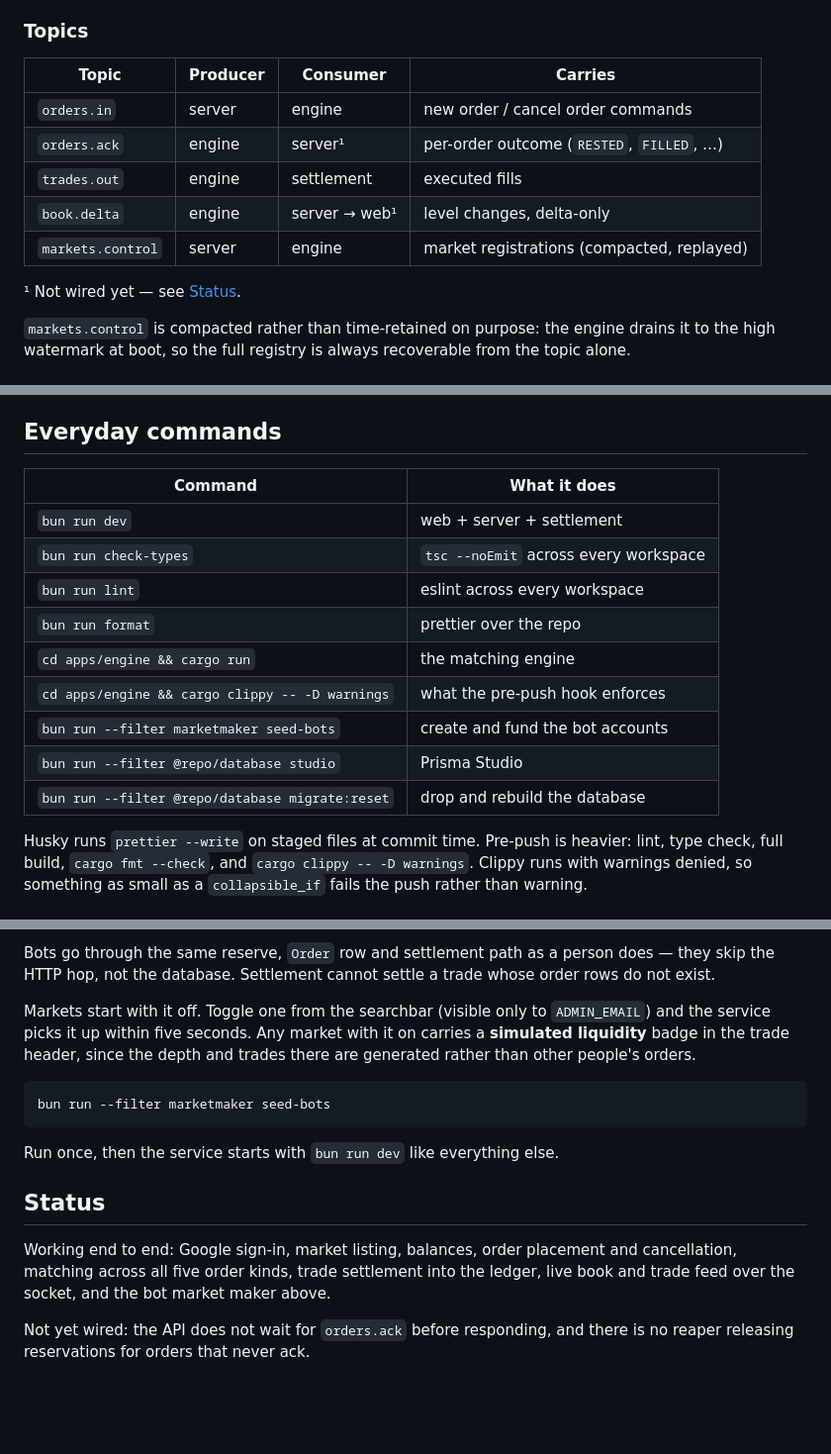
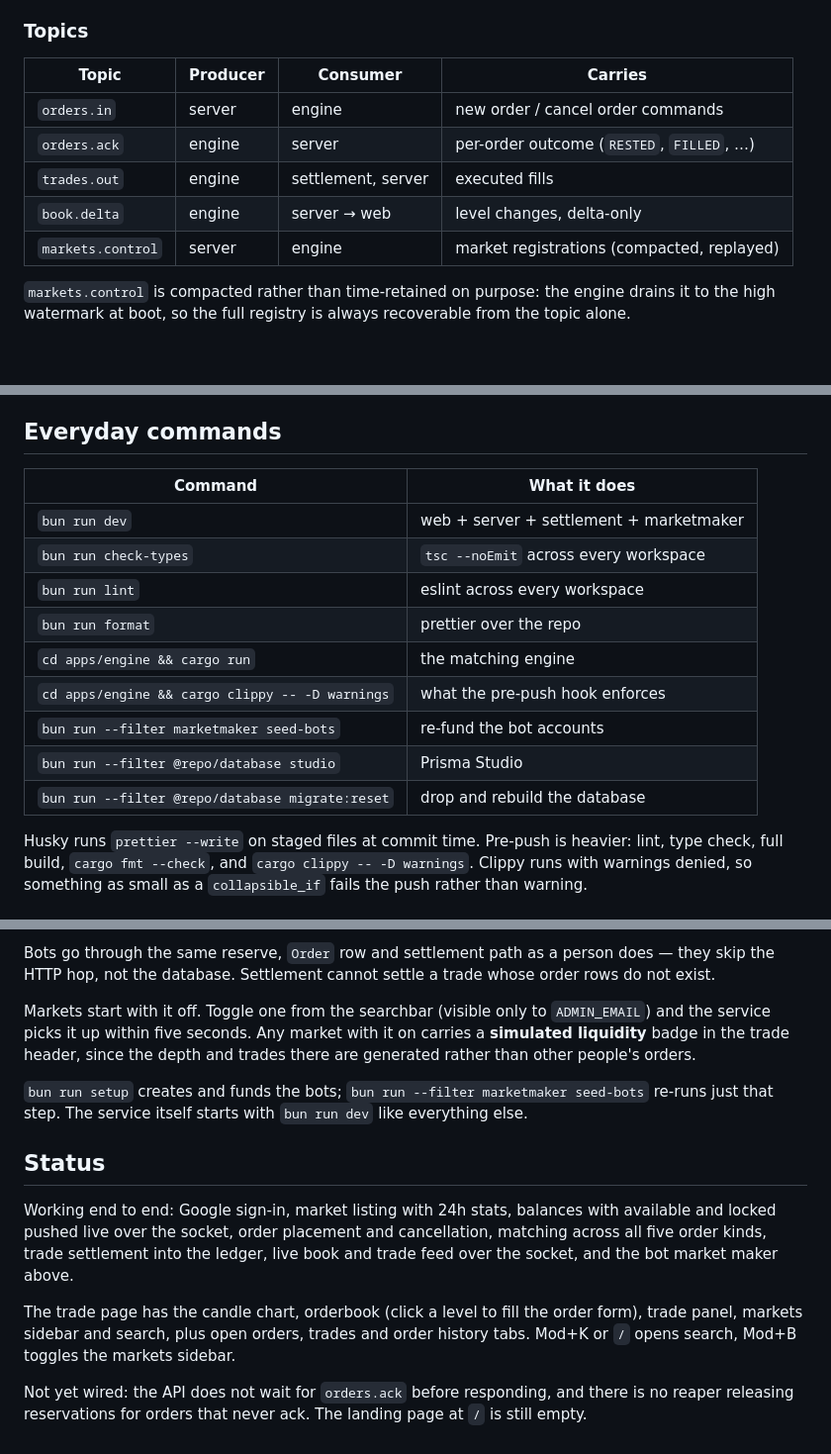
Before and after one commit to zopeVaibhav/orderbook, a Markdown page: README.md, 3 parts joined by grey strips. Shown at 99% size. Rendered like a GitHub page; blank space fills up the shorter version.

Commit message:
docs: readme catches up with wired consumers, setup and trade page

````diff
--- a/README.md
+++ b/README.md
@@ -37,15 +37,13 @@ The engine is the only writer of order state and holds every book in memory. It
 
 ### Topics
 
-| Topic             | Producer | Consumer      | Carries                                    |
-| ----------------- | -------- | ------------- | ------------------------------------------ |
-| `orders.in`       | server   | engine        | new order / cancel order commands          |
-| `orders.ack`      | engine   | server¹       | per-order outcome (`RESTED`, `FILLED`, …)  |
-| `trades.out`      | engine   | settlement    | executed fills                             |
-| `book.delta`      | engine   | server → web¹ | level changes, delta-only                  |
-| `markets.control` | server   | engine        | market registrations (compacted, replayed) |
-
-¹ Not wired yet — see [Status](#status).
+| Topic             | Producer | Consumer           | Carries                                    |
+| ----------------- | -------- | ------------------ | ------------------------------------------ |
+| `orders.in`       | server   | engine             | new order / cancel order commands          |
+| `orders.ack`      | engine   | server             | per-order outcome (`RESTED`, `FILLED`, …)  |
+| `trades.out`      | engine   | settlement, server | executed fills                             |
+| `book.delta`      | engine   | server → web       | level changes, delta-only                  |
+| `markets.control` | server   | engine             | market registrations (compacted, replayed) |
 
 `markets.control` is compacted rather than time-retained on purpose: the engine drains it to the high watermark at boot, so the full registry is always recoverable from the topic alone.
 
@@ -243,17 +241,17 @@ Add `-v` to that to also drop the Postgres volume, which throws away every row a
 
 ## Everyday commands
 
-| Command                                         | What it does                          |
-| ----------------------------------------------- | ------------------------------------- |
-| `bun run dev`                                   | web + server + settlement             |
-| `bun run check-types`                           | `tsc --noEmit` across every workspace |
-| `bun run lint`                                  | eslint across every workspace         |
-| `bun run format`                                | prettier over the repo                |
-| `cd apps/engine && cargo run`                   | the matching engine                   |
-| `cd apps/engine && cargo clippy -- -D warnings` | what the pre-push hook enforces       |
-| `bun run --filter marketmaker seed-bots`        | create and fund the bot accounts      |
-| `bun run --filter @repo/database studio`        | Prisma Studio                         |
-| `bun run --filter @repo/database migrate:reset` | drop and rebuild the database         |
+| Command                                         | What it does                            |
+| ----------------------------------------------- | --------------------------------------- |
+| `bun run dev`                                   | web + server + settlement + marketmaker |
+| `bun run check-types`                           | `tsc --noEmit` across every workspace   |
+| `bun run lint`                                  | eslint across every workspace           |
+| `bun run format`                                | prettier over the repo                  |
+| `cd apps/engine && cargo run`                   | the matching engine                     |
+| `cd apps/engine && cargo clippy -- -D warnings` | what the pre-push hook enforces         |
+| `bun run --filter marketmaker seed-bots`        | re-fund the bot accounts                |
+| `bun run --filter @repo/database studio`        | Prisma Studio                           |
+| `bun run --filter @repo/database migrate:reset` | drop and rebuild the database           |
 
 Husky runs `prettier --write` on staged files at commit time. Pre-push is heavier: lint, type check, full build, `cargo fmt --check`, and `cargo clippy -- -D warnings`. Clippy runs with warnings denied, so something as small as a `collapsible_if` fails the push rather than warning.
 
@@ -281,14 +279,12 @@ Bots go through the same reserve, `Order` row and settlement path as a person do
 
 Markets start with it off. Toggle one from the searchbar (visible only to `ADMIN_EMAIL`) and the service picks it up within five seconds. Any market with it on carries a **simulated liquidity** badge in the trade header, since the depth and trades there are generated rather than other people's orders.
 
-```bash
-bun run --filter marketmaker seed-bots
-```
-
-Run once, then the service starts with `bun run dev` like everything else.
+`bun run setup` creates and funds the bots; `bun run --filter marketmaker seed-bots` re-runs just that step. The service itself starts with `bun run dev` like everything else.
 
 ## Status
 
-Working end to end: Google sign-in, market listing, balances, order placement and cancellation, matching across all five order kinds, trade settlement into the ledger, live book and trade feed over the socket, and the bot market maker above.
+Working end to end: Google sign-in, market listing with 24h stats, balances with available and locked pushed live over the socket, order placement and cancellation, matching across all five order kinds, trade settlement into the ledger, live book and trade feed over the socket, and the bot market maker above.
 
-Not yet wired: the API does not wait for `orders.ack` before responding, and there is no reaper releasing reservations for orders that never ack.
+The trade page has the candle chart, orderbook (click a level to fill the order form), trade panel, markets sidebar and search, plus open orders, trades and order history tabs. Mod+K or `/` opens search, Mod+B toggles the markets sidebar.
+
+Not yet wired: the API does not wait for `orders.ack` before responding, and there is no reaper releasing reservations for orders that never ack. The landing page at `/` is still empty.
````
Also changed, not shown: other parts of README.md (+4 -4 lines).
